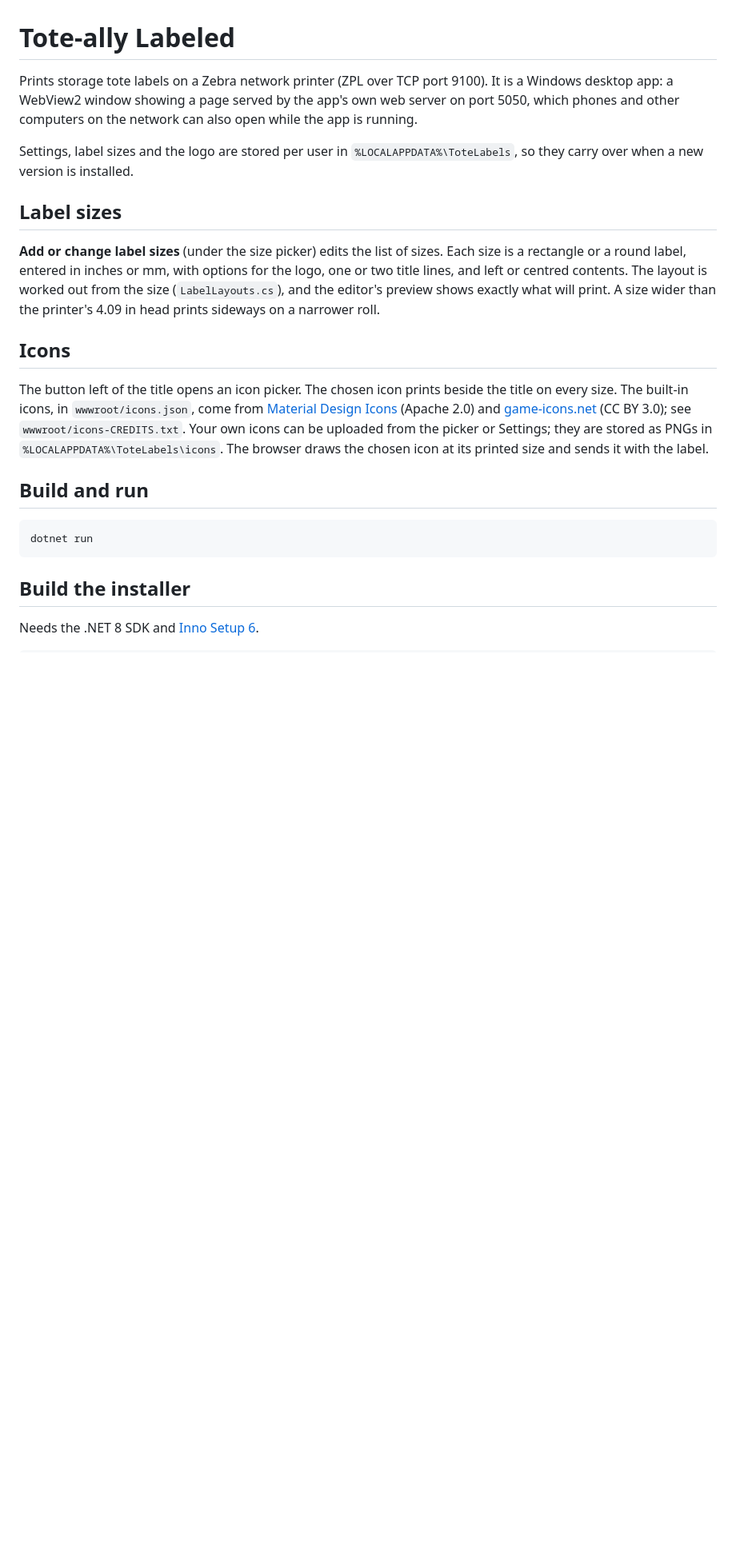
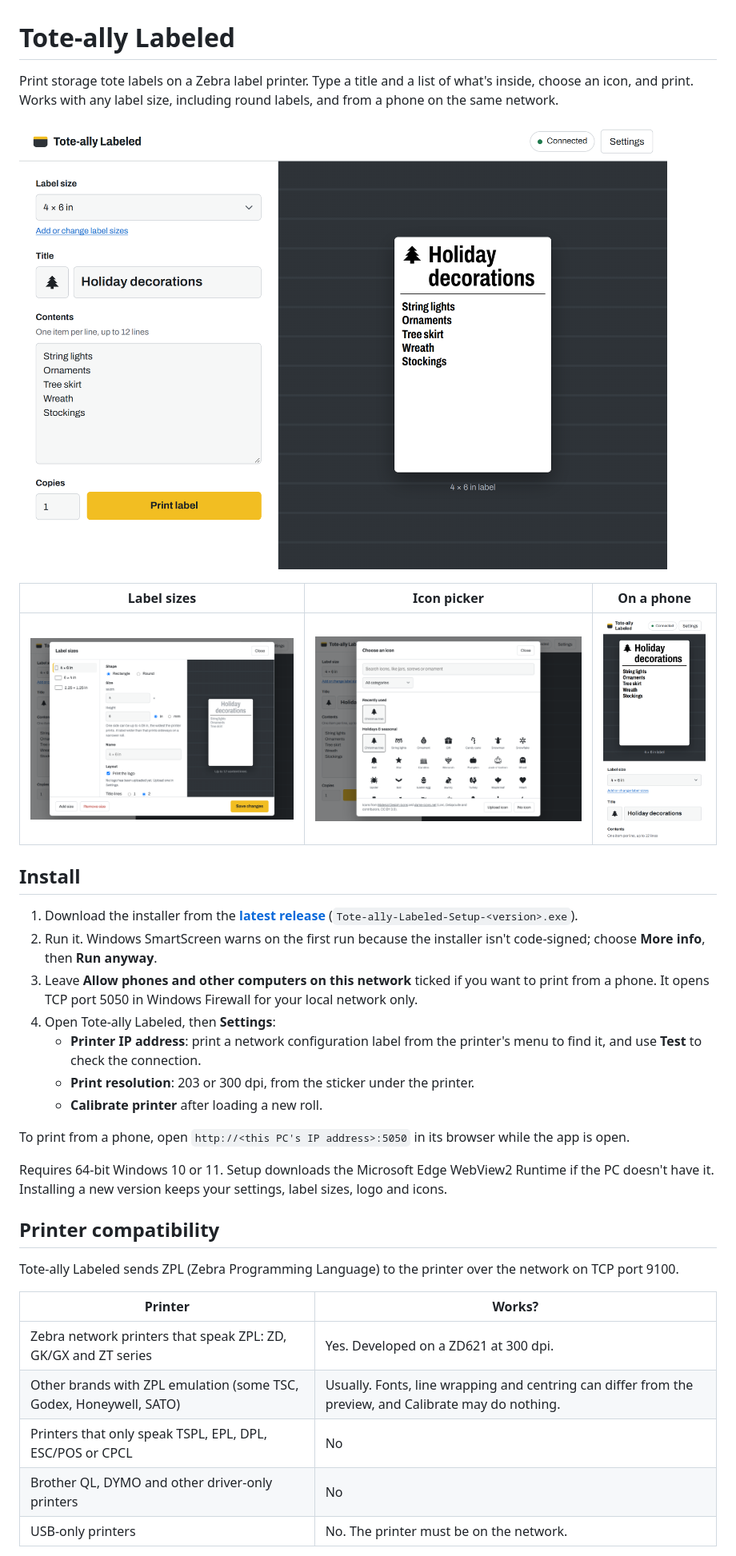
Before and after one commit to KurtJacobson/Tote-ally-Labeled, a Markdown page: README.md, the part around the change printed below. Shown: that part at 80% size. Drawn GitHub-style; pictures changed too: docs/screenshots/icon-picker.png (added), docs/screenshots/label-sizes.png (added), docs/screenshots/main.png (added); blank space fills up the shorter version.

Commit message:
Rewrite the README as install steps and printer compatibility, with screenshots

````diff
--- a/README.md
+++ b/README.md
@@ -1,36 +1,42 @@
 # Tote-ally Labeled
 
-Prints storage tote labels on a Zebra network printer (ZPL over TCP port 9100). It is a Windows desktop
-app: a WebView2 window showing a page served by the app's own web server on port 5050, which phones and
-other computers on the network can also open while the app is running.
+Print storage tote labels on a Zebra label printer. Type a title and a list of what's inside, choose an icon,
+and print. Works with any label size, including round labels, and from a phone on the same network.
 
-Settings, label sizes and the logo are stored per user in `%LOCALAPPDATA%\ToteLabels`, so they carry
-over when a new version is installed.
+![Main window](docs/screenshots/main.png)
 
-## Label sizes
+| Label sizes | Icon picker | On a phone |
+|---|---|---|
+| ![Label sizes](docs/screenshots/label-sizes.png) | ![Icon picker](docs/screenshots/icon-picker.png) | ![On a phone](docs/screenshots/phone.png) |
 
-**Add or change label sizes** (under the size picker) edits the list of sizes. Each size is a rectangle
-or a round label, entered in inches or mm, with options for the logo, one or two title lines, and left or
-centred contents. The layout is worked out from the size (`LabelLayouts.cs`), and the editor's preview
-shows exactly what will print. A size wider than the printer's 4.09 in head prints sideways on a narrower
-roll.
+## Install
 
-## Icons
+1. Download the installer from the **[latest release](https://github.com/KurtJacobson/Tote-ally-Labeled/releases/latest)**
+   (`Tote-ally-Labeled-Setup-<version>.exe`).
+2. Run it. Windows SmartScreen warns on the first run because the installer isn't code-signed; choose
+   **More info**, then **Run anyway**.
+3. Leave **Allow phones and other computers on this network** ticked if you want to print from a phone.
+   It opens TCP port 5050 in Windows Firewall for your local network only.
+4. Open Tote-ally Labeled, then **Settings**:
+   - **Printer IP address**: print a network configuration label from the printer's menu to find it, and
+     use **Test** to check the connection.
+   - **Print resolution**: 203 or 300 dpi, from the sticker under the printer.
+   - **Calibrate printer** after loading a new roll.
 
-The button left of the title opens an icon picker. The chosen icon prints beside the title on every size.
-The built-in icons, in `wwwroot/icons.json`, come from [Material Design Icons](https://pictogrammers.com)
-(Apache 2.0) and [game-icons.net](https://game-icons.net) (CC BY 3.0); see `wwwroot/icons-CREDITS.txt`.
-Your own icons can be uploaded from the picker or Settings; they are stored as PNGs in
-`%LOCALAPPDATA%\ToteLabels\icons`. The browser draws the chosen icon at its printed size and sends it with
-the label.
+To print from a phone, open `http://<this PC's IP address>:5050` in its browser while the app is open.
 
-## Build and run
+Requires 64-bit Windows 10 or 11. Setup downloads the Microsoft Edge WebView2 Runtime if the PC doesn't have it.
+Installing a new version keeps your settings, label sizes, logo and icons.
 
-```
-dotnet run
-```
+## Printer compatibility
 
-## Build the installer
+Tote-ally Labeled sends ZPL (Zebra Programming Language) to the printer over the network on TCP port 9100.
 
-Needs the .NET 8 SDK and [Inno Setup 6](https://jrsoftware.org/isdl.php).
+| Printer | Works? |
+|---|---|
+| Zebra network printers that speak ZPL: ZD, GK/GX and ZT series | Yes. Developed on a ZD621 at 300 dpi. |
+| Other brands with ZPL emulation (some TSC, Godex, Honeywell, SATO) | Usually. Fonts, line wrapping and centring can differ from the preview, and Calibrate may do nothing. |
+| Printers that only speak TSPL, EPL, DPL, ESC/POS or CPCL | No |
+| Brother QL, DYMO and other driver-only printers | No |
+| USB-only printers | No. The printer must be on the network. |
 
````
Also changed, not shown: other parts of README.md (+7 -27 lines).
